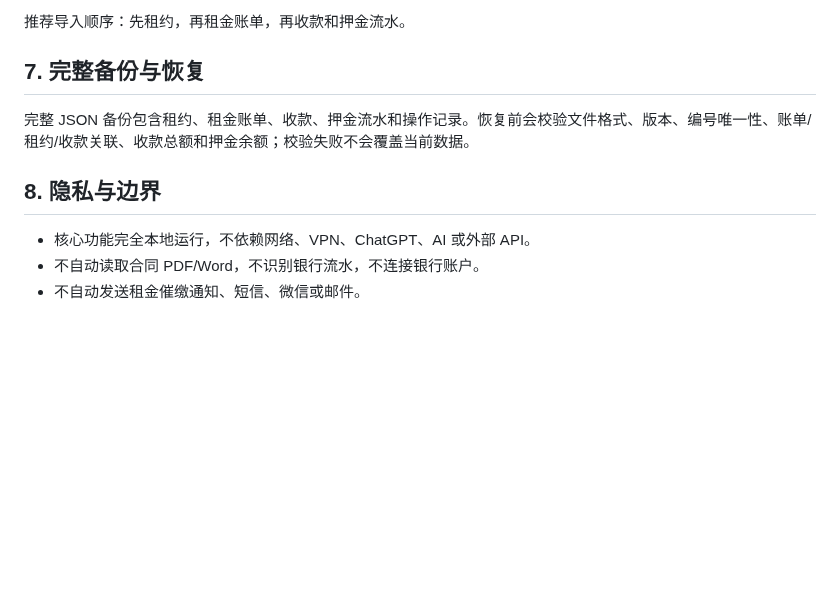
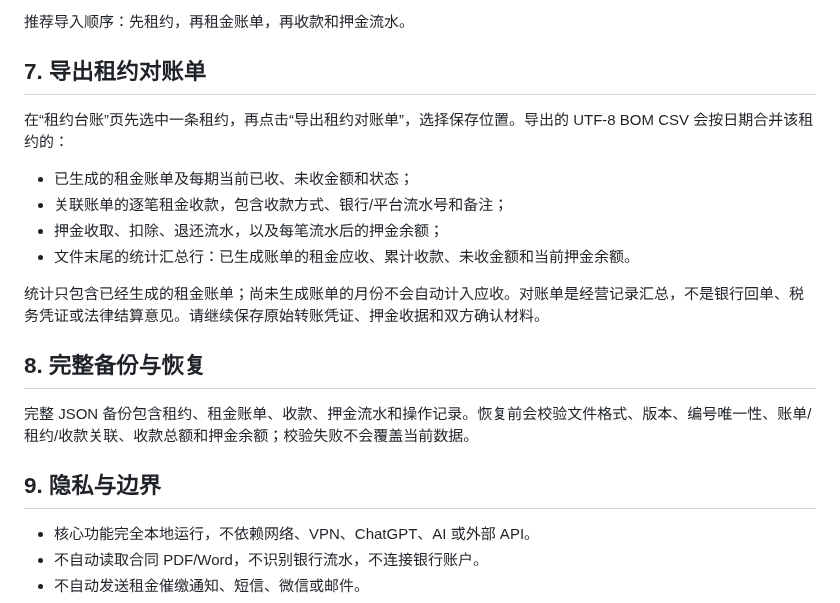
Before and after one commit to Ldc-12/Chatgpt-business-automatic, a Markdown page: docs/manuals/18-物业租金与押金管理助手-用户说明书.md, the part around the change. Drawn GitHub-style; blank space fills up the shorter version.

Commit message:
Document rental lease statement export

```diff
--- a/docs/manuals/18-物业租金与押金管理助手-用户说明书.md
+++ b/docs/manuals/18-物业租金与押金管理助手-用户说明书.md
@@ -99,11 +99,22 @@ CSV 使用 UTF-8 编码，带 BOM 也可。导入为追加模式，不覆盖已
 
 推荐导入顺序：先租约，再租金账单，再收款和押金流水。
 
-## 7. 完整备份与恢复
+## 7. 导出租约对账单
+
+在“租约台账”页先选中一条租约，再点击“导出租约对账单”，选择保存位置。导出的 UTF-8 BOM CSV 会按日期合并该租约的：
+
+- 已生成的租金账单及每期当前已收、未收金额和状态；
+- 关联账单的逐笔租金收款，包含收款方式、银行/平台流水号和备注；
+- 押金收取、扣除、退还流水，以及每笔流水后的押金余额；
+- 文件末尾的统计汇总行：已生成账单的租金应收、累计收款、未收金额和当前押金余额。
+
+统计只包含已经生成的租金账单；尚未生成账单的月份不会自动计入应收。对账单是经营记录汇总，不是银行回单、税务凭证或法律结算意见。请继续保存原始转账凭证、押金收据和双方确认材料。
+
+## 8. 完整备份与恢复
 
 完整 JSON 备份包含租约、租金账单、收款、押金流水和操作记录。恢复前会校验文件格式、版本、编号唯一性、账单/租约/收款关联、收款总额和押金余额；校验失败不会覆盖当前数据。
 
-## 8. 隐私与边界
+## 9. 隐私与边界
 
 - 核心功能完全本地运行，不依赖网络、VPN、ChatGPT、AI 或外部 API。
 - 不自动读取合同 PDF/Word，不识别银行流水，不连接银行账户。
```
